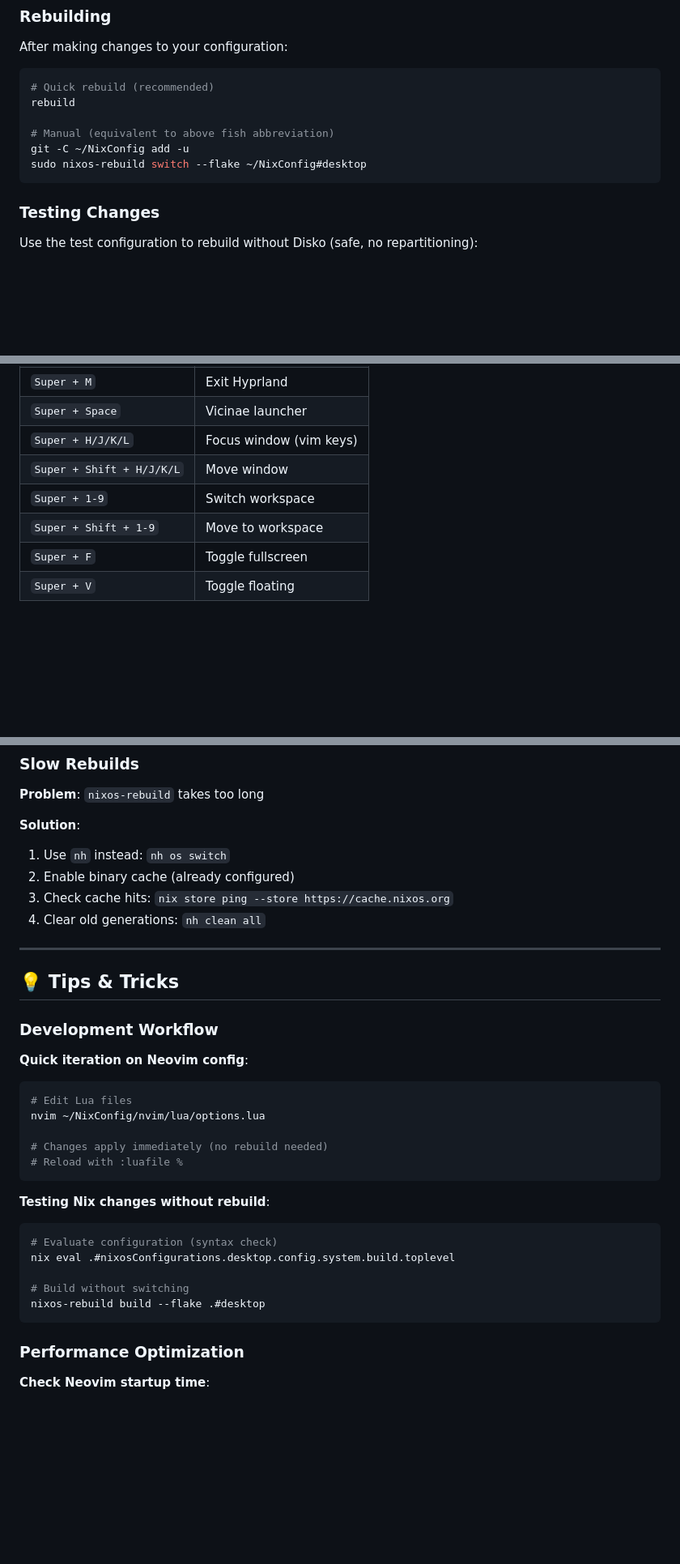
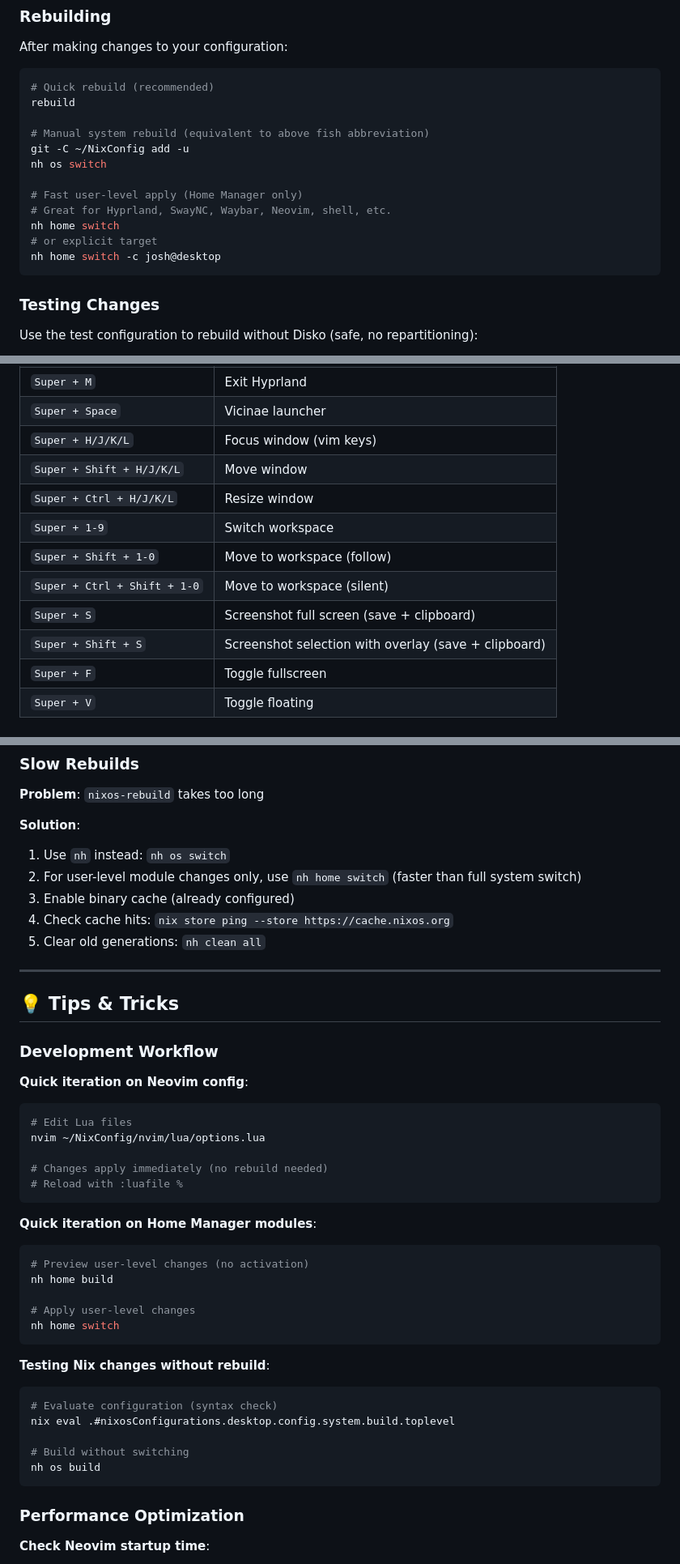
Before and after one commit to Ssnibles/NixConfig, a Markdown page: README.md, 3 parts joined by grey strips. Shown at 81% size. Rendered like a GitHub page; blank space fills up the shorter version.

Commit message:
docs(readme): refresh hyprland and nh workflows
Document expanded Hyprland bindings and add the new nh home build/switch workflow for faster Home Manager-only iteration.

````diff
--- a/README.md
+++ b/README.md
@@ -131,9 +131,15 @@ After making changes to your configuration:
 # Quick rebuild (recommended)
 rebuild
 
-# Manual (equivalent to above fish abbreviation)
+# Manual system rebuild (equivalent to above fish abbreviation)
 git -C ~/NixConfig add -u
-sudo nixos-rebuild switch --flake ~/NixConfig#desktop
+nh os switch
+
+# Fast user-level apply (Home Manager only)
+# Great for Hyprland, SwayNC, Waybar, Neovim, shell, etc.
+nh home switch
+# or explicit target
+nh home switch -c josh@desktop
 ```
 
 ### Testing Changes
@@ -338,8 +344,12 @@ NixConfig/
 | `Super + Space` | Vicinae launcher |
 | `Super + H/J/K/L` | Focus window (vim keys) |
 | `Super + Shift + H/J/K/L` | Move window |
+| `Super + Ctrl + H/J/K/L` | Resize window |
 | `Super + 1-9` | Switch workspace |
-| `Super + Shift + 1-9` | Move to workspace |
+| `Super + Shift + 1-0` | Move to workspace (follow) |
+| `Super + Ctrl + Shift + 1-0` | Move to workspace (silent) |
+| `Super + S` | Screenshot full screen (save + clipboard) |
+| `Super + Shift + S` | Screenshot selection with overlay (save + clipboard) |
 | `Super + F` | Toggle fullscreen |
 | `Super + V` | Toggle floating |
 
@@ -541,9 +551,10 @@ This configuration uses **Agenix** for encrypted secrets (SSH keys, API tokens,
 
 **Solution**:
 1. Use `nh` instead: `nh os switch`
-2. Enable binary cache (already configured)
-3. Check cache hits: `nix store ping --store https://cache.nixos.org`
-4. Clear old generations: `nh clean all`
+2. For user-level module changes only, use `nh home switch` (faster than full system switch)
+3. Enable binary cache (already configured)
+4. Check cache hits: `nix store ping --store https://cache.nixos.org`
+5. Clear old generations: `nh clean all`
 
 ---
 
@@ -560,13 +571,22 @@ nvim ~/NixConfig/nvim/lua/options.lua
 # Reload with :luafile %
 ```
 
+**Quick iteration on Home Manager modules**:
+```bash
+# Preview user-level changes (no activation)
+nh home build
+
+# Apply user-level changes
+nh home switch
+```
+
 **Testing Nix changes without rebuild**:
 ```bash
 # Evaluate configuration (syntax check)
 nix eval .#nixosConfigurations.desktop.config.system.build.toplevel
 
 # Build without switching
-nixos-rebuild build --flake .#desktop
+nh os build
 ```
 
 ### Performance Optimization
````
Also changed, not shown: other parts of README.md (+2 -2 lines).
